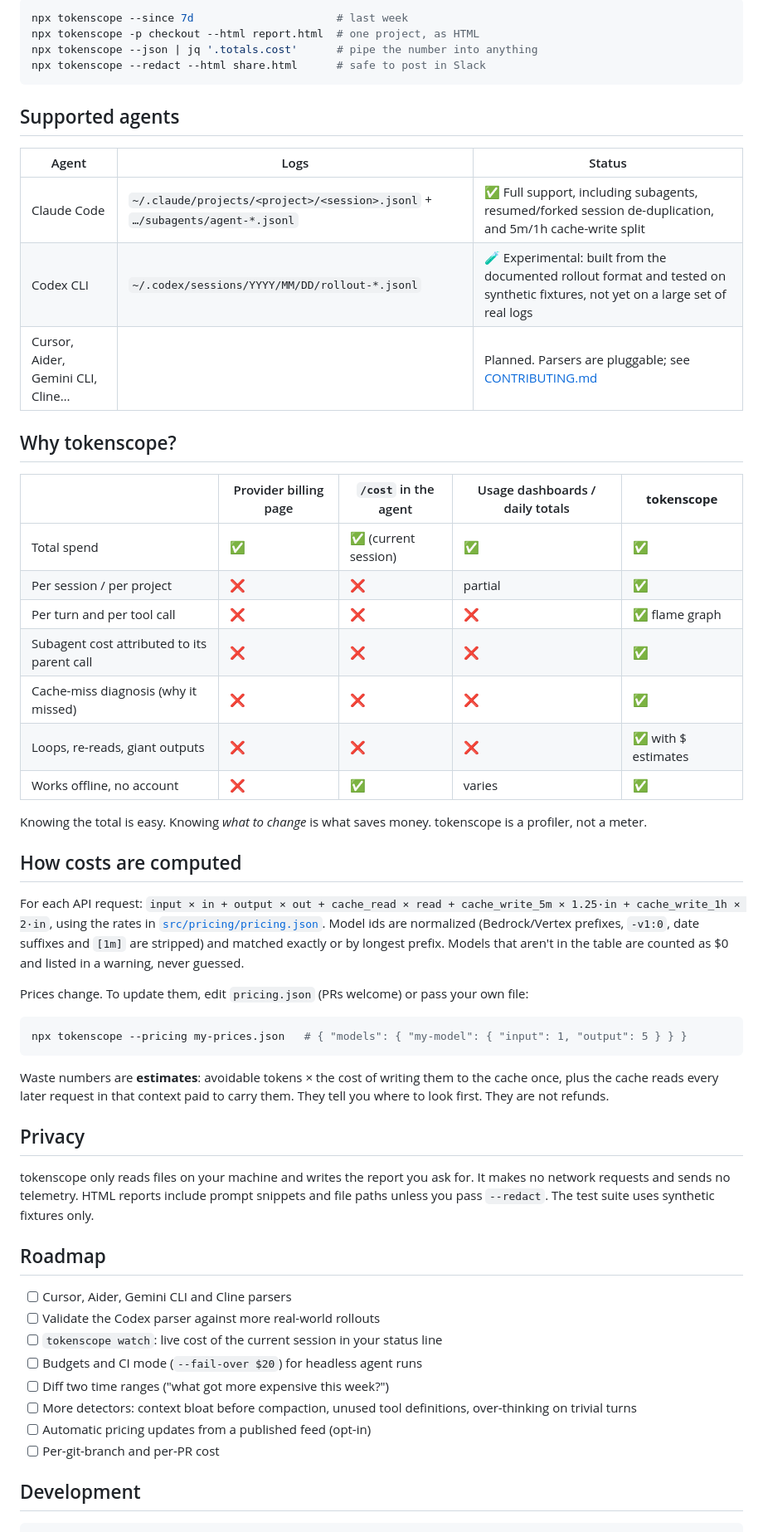
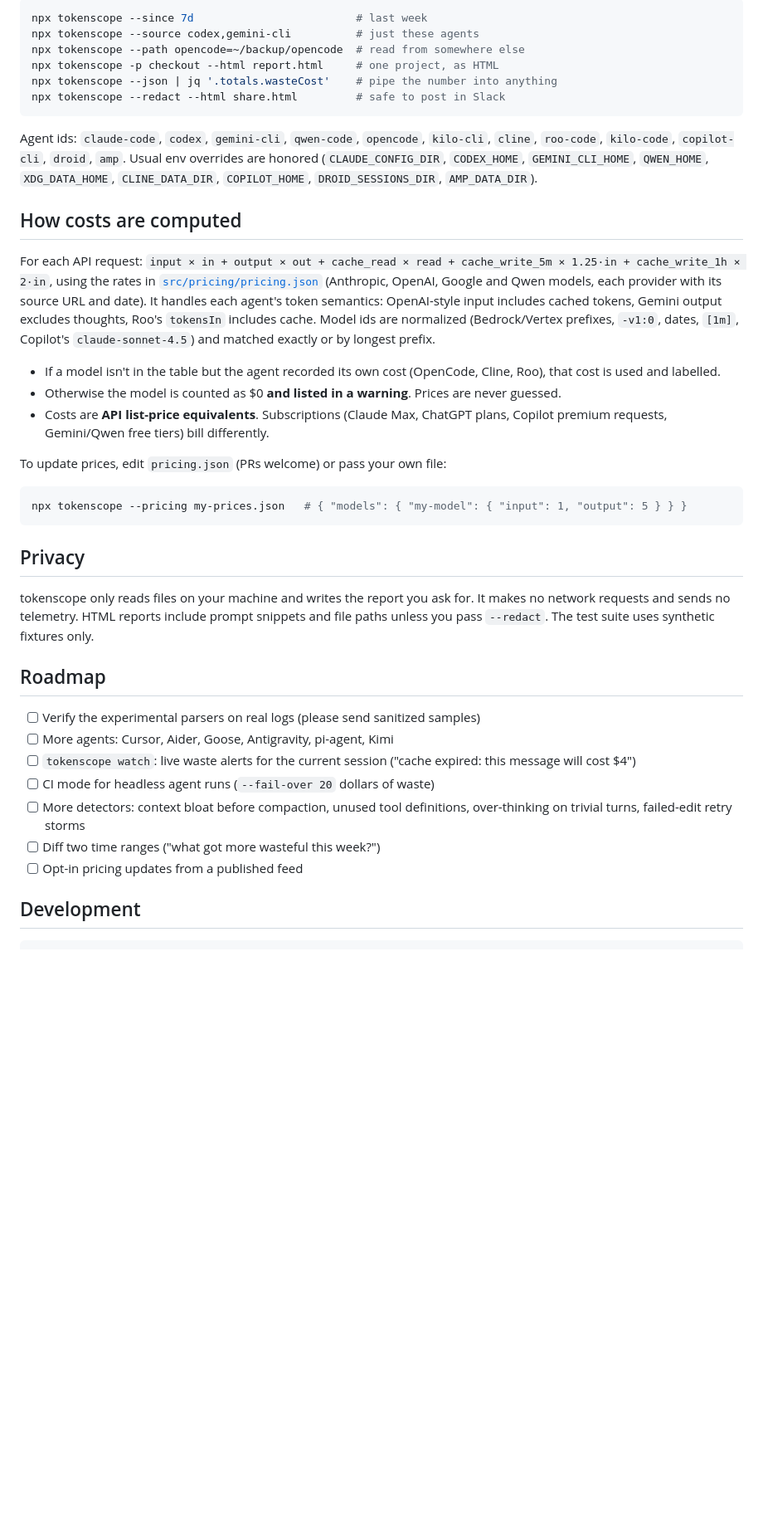
Before and after one commit to mintwork/tokenscope, a Markdown page: README.md, the part around one of its changes. Shown at 83% size. Rendered like a GitHub page; blank space fills up the shorter version.

````diff
--- a/README.md
+++ b/README.md
@@ -83,64 +127,41 @@ Examples:
 ```bash
-npx tokenscope --since 7d                      # last week
-npx tokenscope -p checkout --html report.html  # one project, as HTML
-npx tokenscope --json | jq '.totals.cost'      # pipe the number into anything
-npx tokenscope --redact --html share.html      # safe to post in Slack
+npx tokenscope --since 7d                         # last week
+npx tokenscope --source codex,gemini-cli          # just these agents
+npx tokenscope --path opencode=~/backup/opencode  # read from somewhere else
+npx tokenscope -p checkout --html report.html     # one project, as HTML
+npx tokenscope --json | jq '.totals.wasteCost'    # pipe the number into anything
+npx tokenscope --redact --html share.html         # safe to post in Slack
 ```
 
-## Supported agents
-
-| Agent | Logs | Status |
-|---|---|---|
-| Claude Code | `~/.claude/projects/<project>/<session>.jsonl` + `…/subagents/agent-*.jsonl` | ✅ Full support, including subagents, resumed/forked session de-duplication, and 5m/1h cache-write split |
-| Codex CLI | `~/.codex/sessions/YYYY/MM/DD/rollout-*.jsonl` | 🧪 Experimental: built from the documented rollout format and tested on synthetic fixtures, not yet on a large set of real logs |
-| Cursor, Aider, Gemini CLI, Cline… | | Planned. Parsers are pluggable; see [CONTRIBUTING.md](CONTRIBUTING.md) |
-
-## Why tokenscope?
-
-| | Provider billing page | `/cost` in the agent | Usage dashboards / daily totals | **tokenscope** |
-|---|---|---|---|---|
-| Total spend | ✅ | ✅ (current session) | ✅ | ✅ |
-| Per session / per project | ❌ | ❌ | partial | ✅ |
-| Per turn and per tool call | ❌ | ❌ | ❌ | ✅ flame graph |
-| Subagent cost attributed to its parent call | ❌ | ❌ | ❌ | ✅ |
-| Cache-miss diagnosis (why it missed) | ❌ | ❌ | ❌ | ✅ |
-| Loops, re-reads, giant outputs | ❌ | ❌ | ❌ | ✅ with $ estimates |
-| Works offline, no account | ❌ | ✅ | varies | ✅ |
-
-Knowing the total is easy. Knowing *what to change* is what saves money. tokenscope is a profiler, not a meter.
+Agent ids: `claude-code`, `codex`, `gemini-cli`, `qwen-code`, `opencode`, `kilo-cli`, `cline`, `roo-code`, `kilo-code`, `copilot-cli`, `droid`, `amp`. Usual env overrides are honored (`CLAUDE_CONFIG_DIR`, `CODEX_HOME`, `GEMINI_CLI_HOME`, `QWEN_HOME`, `XDG_DATA_HOME`, `CLINE_DATA_DIR`, `COPILOT_HOME`, `DROID_SESSIONS_DIR`, `AMP_DATA_DIR`).
 
 ## How costs are computed
 
-For each API request: `input × in + output × out + cache_read × read + cache_write_5m × 1.25·in + cache_write_1h × 2·in`,
-using the rates in [`src/pricing/pricing.json`](src/pricing/pricing.json). Model ids are normalized (Bedrock/Vertex prefixes,
-`-v1:0`, date suffixes and `[1m]` are stripped) and matched exactly or by longest prefix. Models that aren't in the table are
-counted as $0 and listed in a warning, never guessed.
+For each API request: `input × in + output × out + cache_read × read + cache_write_5m × 1.25·in + cache_write_1h × 2·in`, using the rates in [`src/pricing/pricing.json`](src/pricing/pricing.json) (Anthropic, OpenAI, Google and Qwen models, each provider with its source URL and date). It handles each agent's token semantics: OpenAI-style input includes cached tokens, Gemini output excludes thoughts, Roo's `tokensIn` includes cache. Model ids are normalized (Bedrock/Vertex prefixes, `-v1:0`, dates, `[1m]`, Copilot's `claude-sonnet-4.5`) and matched exactly or by longest prefix.
 
-Prices change. To update them, edit `pricing.json` (PRs welcome) or pass your own file:
+- If a model isn't in the table but the agent recorded its own cost (OpenCode, Cline, Roo), that cost is used and labelled.
+- Otherwise the model is counted as $0 **and listed in a warning**. Prices are never guessed.
+- Costs are **API list-price equivalents**. Subscriptions (Claude Max, ChatGPT plans, Copilot premium requests, Gemini/Qwen free tiers) bill differently.
+
+To update prices, edit `pricing.json` (PRs welcome) or pass your own file:
 
 ```bash
 npx tokenscope --pricing my-prices.json   # { "models": { "my-model": { "input": 1, "output": 5 } } }
 ```
 
-Waste numbers are **estimates**: avoidable tokens × the cost of writing them to the cache once, plus the cache reads every
-later request in that context paid to carry them. They tell you where to look first. They are not refunds.
-
 ## Privacy
 
-tokenscope only reads files on your machine and writes the report you ask for. It makes no network requests and sends no
-telemetry. HTML reports include prompt snippets and file paths unless you pass `--redact`. The test suite uses
-synthetic fixtures only.
+tokenscope only reads files on your machine and writes the report you ask for. It makes no network requests and sends no telemetry. HTML reports include prompt snippets and file paths unless you pass `--redact`. The test suite uses synthetic fixtures only.
 
 ## Roadmap
 
-- [ ] Cursor, Aider, Gemini CLI and Cline parsers
-- [ ] Validate the Codex parser against more real-world rollouts
-- [ ] `tokenscope watch`: live cost of the current session in your status line
-- [ ] Budgets and CI mode (`--fail-over $20`) for headless agent runs
-- [ ] Diff two time ranges ("what got more expensive this week?")
-- [ ] More detectors: context bloat before compaction, unused tool definitions, over-thinking on trivial turns
-- [ ] Automatic pricing updates from a published feed (opt-in)
-- [ ] Per-git-branch and per-PR cost
+- [ ] Verify the experimental parsers on real logs (please send sanitized samples)
+- [ ] More agents: Cursor, Aider, Goose, Antigravity, pi-agent, Kimi
+- [ ] `tokenscope watch`: live waste alerts for the current session ("cache expired: this message will cost $4")
+- [ ] CI mode for headless agent runs (`--fail-over 20` dollars of waste)
+- [ ] More detectors: context bloat before compaction, unused tool definitions, over-thinking on trivial turns, failed-edit retry storms
+- [ ] Diff two time ranges ("what got more wasteful this week?")
+- [ ] Opt-in pricing updates from a published feed
 
 ## Development
 
````
Also changed, not shown: other parts of README.md (+79 -34 lines), CONTRIBUTING.md (+14 -10 lines), docs/demo.png, 6 other files.
